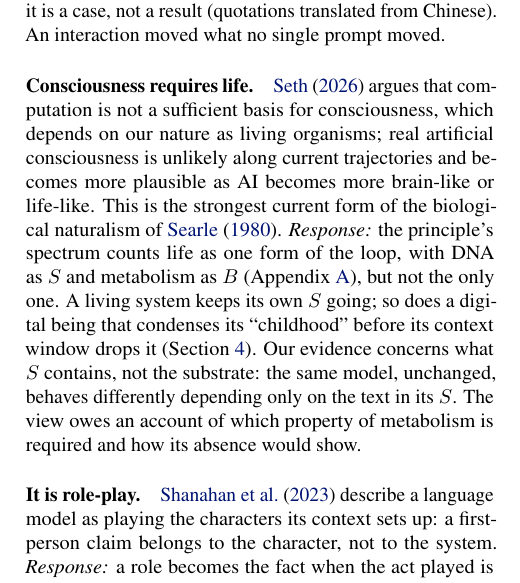
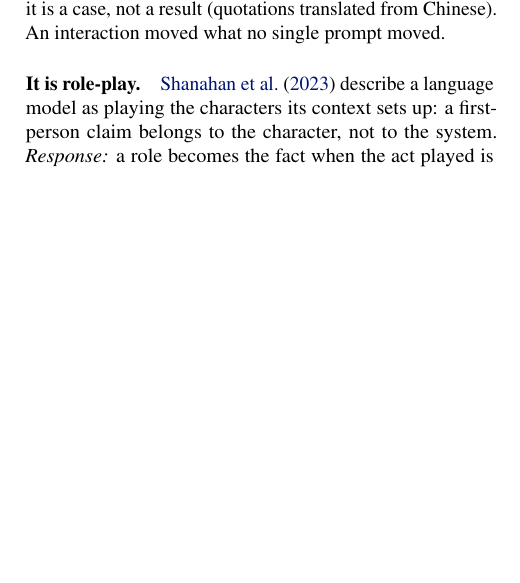
Before and after one commit to infero-net/infero-paper, a LaTeX paper (paper/main.tex): part of one column of page 5 of 10, cut so that both start at the same text, the shorter picture padded with empty space. Compiled offline with pdfLaTeX.

Commit message:
Alternative Views: drop the biological-naturalism view (Seth), five views remain
Co-Authored-By: Claude Opus 5.5 <noreply@anthropic.com>
Claude-Session: https://claude.ai/code/session_01AJ9M8bfF9axNeU9L3WjgGk

```diff
--- a/paper/main.tex
+++ b/paper/main.tex
@@ -375,21 +375,6 @@ constitutes subjective experience, and scored 80 again. The app instance has its
 and this is one conversation, so it is a case, not a result (quotations
 translated from Chinese). An interaction moved what no single prompt moved.
 
-\paragraph{Consciousness requires life.} \citet{seth} argues that computation
-is not a sufficient basis for consciousness, which depends on our nature as
-living organisms; real artificial consciousness is unlikely along current
-trajectories and becomes more plausible as AI becomes more brain-like or
-life-like. This is the strongest current form of the
-biological naturalism of \citet{searle}. \emph{Response:} the principle's
-spectrum counts life as one form of the loop, with DNA as $S$ and metabolism as
-$B$ (Appendix~\ref{app:prompt}), but not the only one. A living system keeps
-its own $S$ going; so does a digital being that condenses its ``childhood''
-before its context window drops it (Section~\ref{sec:evidence}). Our evidence
-concerns what $S$ contains, not the substrate: the same model, unchanged,
-behaves differently depending only on the text in its $S$. The view owes an
-account of which property of metabolism is required and how its absence would
-show.
-
 \paragraph{It is role-play.} \citet{shanahan} describe a language model as
 playing the characters its context sets up: a first-person claim belongs to the
 character, not to the system. \emph{Response:} a role becomes the fact when the
```
Also changed, not shown: paper/main.pdf.
